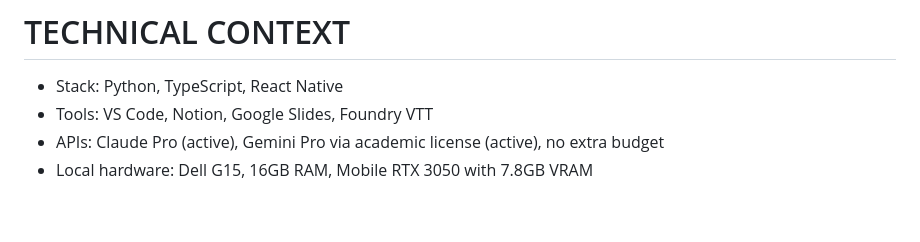
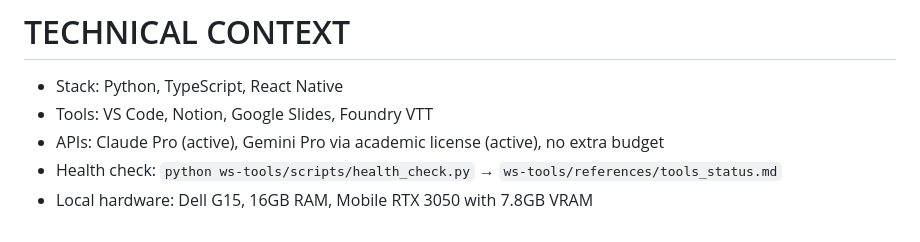
Before and after one commit to lsfcin/ai-workspace, a Markdown page: CLAUDE.md, the part around the change. Rendered like a GitHub page.

Commit message:
auto: update CLAUDE.md

```diff
--- a/CLAUDE.md
+++ b/CLAUDE.md
@@ -60,4 +60,5 @@ Check in order — use first match.
 - Stack: Python, TypeScript, React Native
 - Tools: VS Code, Notion, Google Slides, Foundry VTT
 - APIs: Claude Pro (active), Gemini Pro via academic license (active), no extra budget
+- Health check: `python ws-tools/scripts/health_check.py` → `ws-tools/references/tools_status.md`
 - Local hardware: Dell G15, 16GB RAM, Mobile RTX 3050 with 7.8GB VRAM
```
